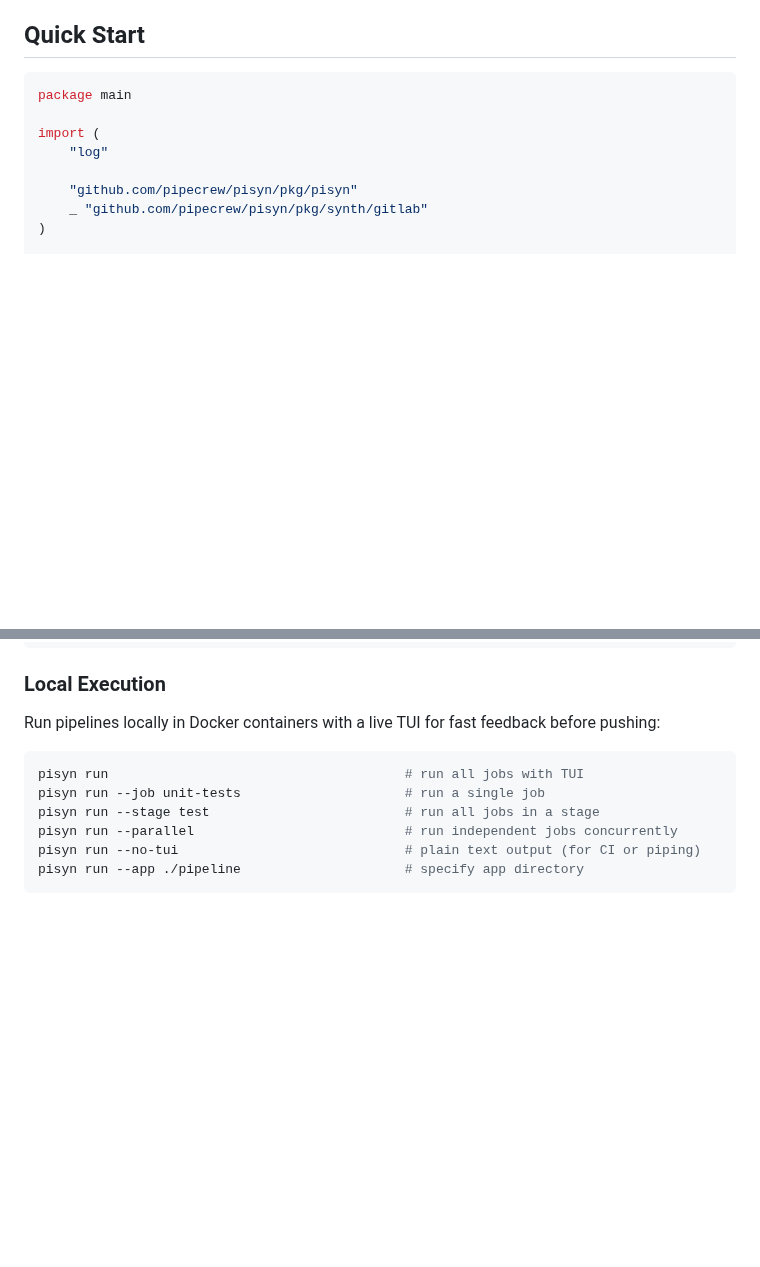
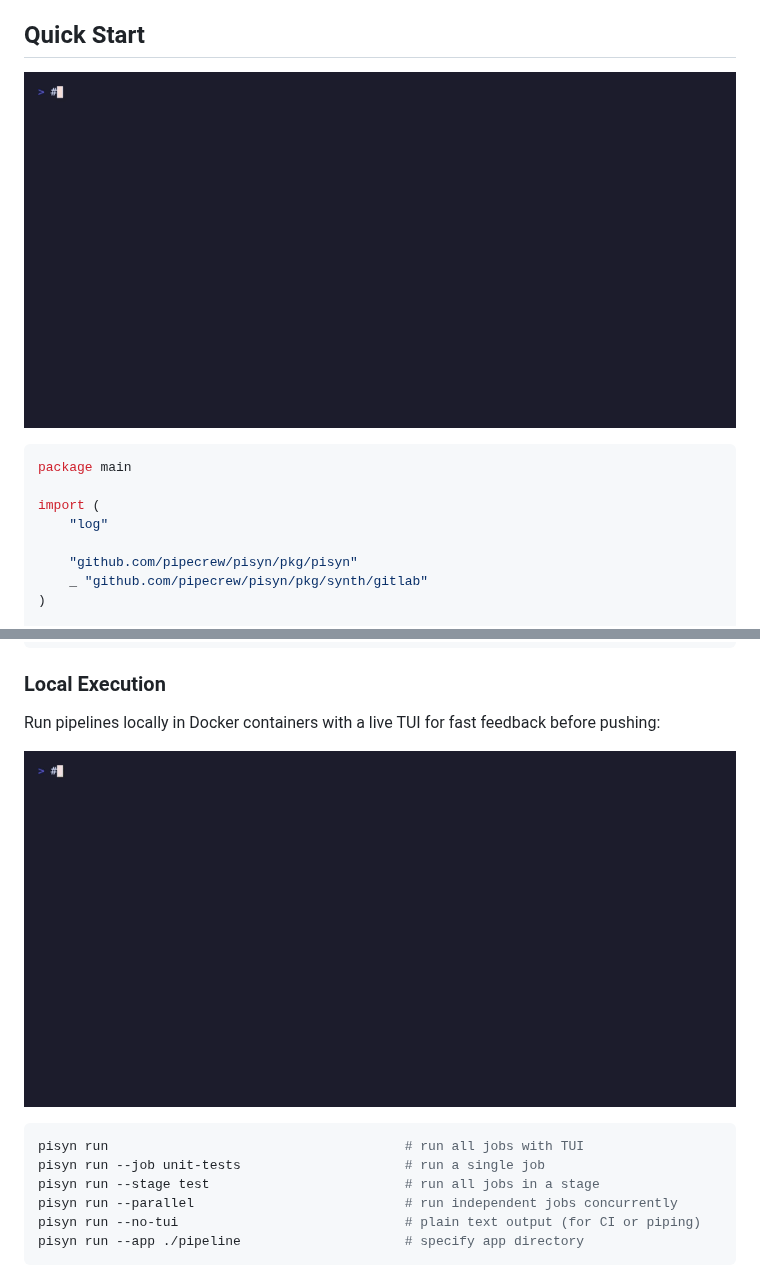
Before and after one commit to pipecrew/pisyn, a Markdown page: README.md, 2 parts joined by grey strips. Rendered like a GitHub page; pictures changed too: docs/pisyn-run.gif (added), docs/pisyn-synth.gif (added); blank space fills up the shorter version.

````diff
--- a/README.md
+++ b/README.md
@@ -39,6 +39,8 @@ AWS CDK proved that "define infrastructure in code, synthesize to config" works
 - Templates are Go variables — share them as Go modules with proper versioning
 
 ## Quick Start
+
+![pisyn synth](docs/pisyn-synth.gif)
 
 ```go
 package main
@@ -184,6 +186,8 @@ pisyn graph --output graph.svg                 # render SVG via mmdc
 ### Local Execution
 
 Run pipelines locally in Docker containers with a live TUI for fast feedback before pushing:
+
+![pisyn run](docs/pisyn-run.gif)
 
 ```sh
 pisyn run                                      # run all jobs with TUI
````
Also changed, not shown: other parts of README.md (+2 -2 lines), 1 other file.
